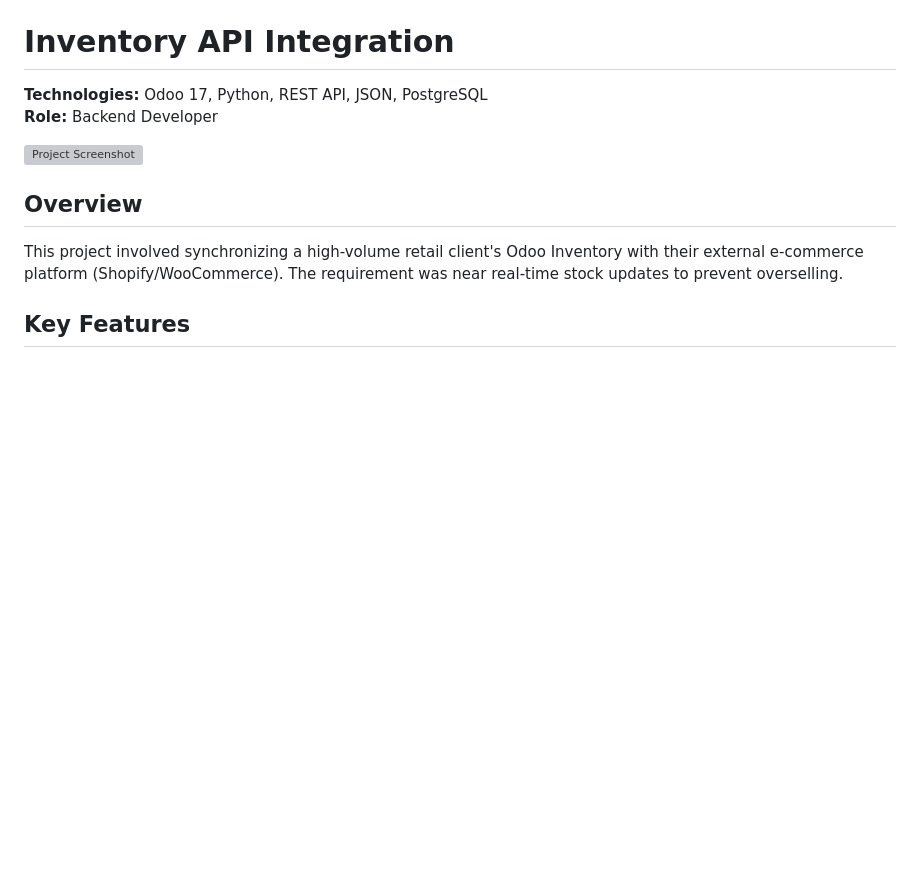
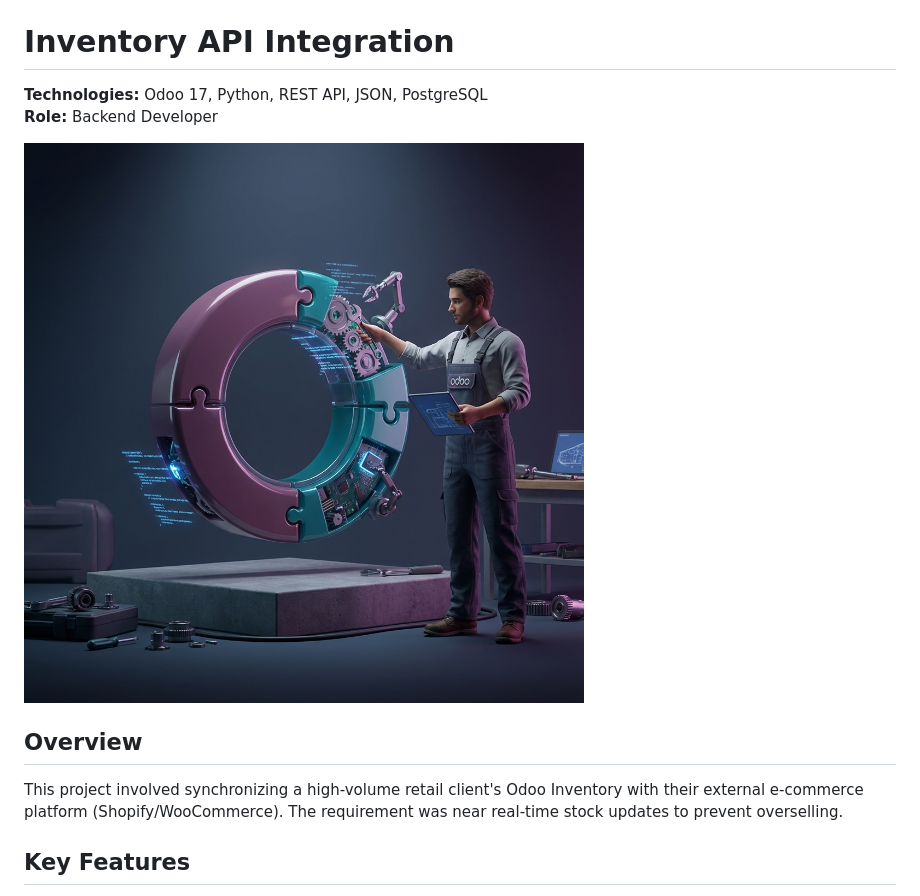
Before and after one commit to Mouadounasser/portfolio, a Markdown page: projects/inventory-api.md, the part around the change. Rendered like a GitHub page; pictures changed too: assets/studio_reservation.png (added); blank space fills up the shorter version; grey boxes are pictures that could not be loaded.

```diff
--- a/projects/inventory-api.md
+++ b/projects/inventory-api.md
@@ -3,7 +3,7 @@
 **Technologies:** Odoo 17, Python, REST API, JSON, PostgreSQL
 **Role:** Backend Developer
 
-![Project Screenshot](../assets/project_placeholder.png)
+![Project Screenshot](../assets/studio_reservation.png)
 
 ## Overview
 This project involved synchronizing a high-volume retail client's Odoo Inventory with their external e-commerce platform (Shopify/WooCommerce). The requirement was near real-time stock updates to prevent overselling.
```
Also changed, not shown: projects/manufacturing-workflow.md (+1 -1 lines), projects/real-estate-module.md (+1 -1 lines), projects/studio-reservation.md (added, +36 -0 lines), assets/pic_me.png (added), assets/project_placeholder.png (added), 2 other files.
